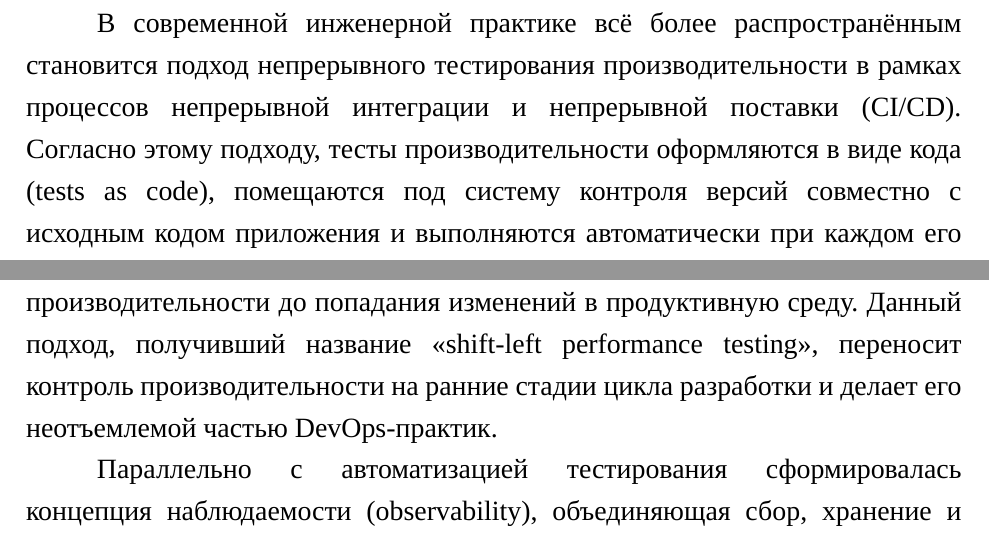
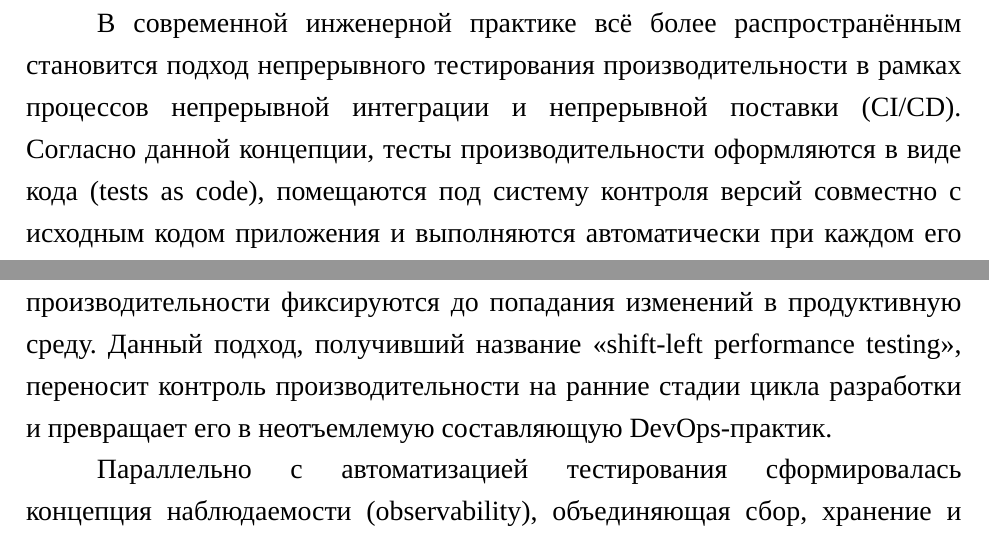
Before and after one commit to Imariiii/diplom_mai, a LaTeX thesis (report/main.tex, which reads report/contents/2-01-chapter1.tex): two parts of page 11 of 75, joined at a grey line, cut so that both start at the same text. Compiled offline with XeLaTeX; a missing font is replaced by an installed copy or a similar font.

Commit message:
remove k6

```diff
--- a/report/contents/2-01-chapter1.tex
+++ b/report/contents/2-01-chapter1.tex
@@ -14,7 +14,7 @@
 
 Спецификация TPC-C моделирует среду обработки заказов, в которой множество пользователей одновременно выполняют транзакции нескольких типов: оформление заказов, регистрация платежей, проверка статусов и мониторинг складских запасов. Бенчмарк охватывает пять типов параллельных транзакций различной сложности, обеспечивая комплексную проверку компонентов СУБД. Основной метрикой TPC-C является количество новых заказов в минуту~--- tpmC. Данная спецификация широко применяется для оценки OLTP-систем (Online Transaction Processing) и реализована в ряде инструментов тестирования, в частности в HammerDB под наименованием TPROC-C. Спецификация TPC-H ориентирована на системы поддержки принятия решений и представляет собой набор бизнес-ориентированных ad-hoc запросов и модификаций данных; её основная метрика~--- составной показатель производительности запросов в час QphH@Size; в инструментах тестирования данная нагрузка фигурирует под наименованием TPROC-H. Спецификация TPC-E представляет более современную OLTP-модель, воспроизводящую деятельность брокерской фирмы с асинхронными операциями и сложным профилем чтения и записи; метрика~--- количество транзакций в секунду (tpsE). По сравнению с TPC-C, TPC-E обеспечивает более реалистичную нагрузку для современных онлайн-систем.
 
-В современной инженерной практике всё более распространённым становится подход непрерывного тестирования производительности в рамках процессов непрерывной интеграции и непрерывной поставки (CI/CD). Согласно этому подходу, тесты производительности оформляются в виде кода (tests as code), помещаются под систему контроля версий совместно с исходным кодом приложения и выполняются автоматически при каждом его обновлении~\cite{k6_docs}. Тестовые сценарии включают пороговые значения (thresholds) для ключевых метрик, при нарушении которых сборка автоматически прерывается, что позволяет фиксировать регрессии производительности до попадания изменений в продуктивную среду. Данный подход, получивший название <<shift-left performance testing>>, переносит контроль производительности на ранние стадии цикла разработки и делает его неотъемлемой частью DevOps-практик.
+В современной инженерной практике всё более распространённым становится подход непрерывного тестирования производительности в рамках процессов непрерывной интеграции и непрерывной поставки (CI/CD). Согласно данной концепции, тесты производительности оформляются в виде кода (tests~as~code), помещаются под систему контроля версий совместно с исходным кодом приложения и выполняются автоматически при каждом его обновлении. Конфигурация тестовых сценариев включает пороговые значения для ключевых метрик производительности, превышение которых служит условием автоматического прерывания сборки; тем самым регрессии производительности фиксируются до попадания изменений в продуктивную среду. Данный подход, получивший название <<shift-left performance testing>>, переносит контроль производительности на ранние стадии цикла разработки и превращает его в неотъемлемую составляющую DevOps-практик.
 
 Параллельно с автоматизацией тестирования сформировалась концепция наблюдаемости (observability), объединяющая сбор, хранение и анализ телеметрических данных в режиме реального времени. Ключевым компонентом observability-стека в области мониторинга метрик является система Prometheus~--- открытое программное обеспечение для сбора и хранения временных рядов с многомерной моделью данных~\cite{prometheus_overview}. Данные в Prometheus идентифицируются по имени метрики и набору меток в формате ключ--значение, что позволяет выполнять гибкую фильтрацию и агрегацию с помощью языка запросов PromQL. Для унификации инструментирования приложений разработан стандарт OpenTelemetry~--- независимый от поставщика фреймворк, охватывающий трассировки (traces), метрики (metrics) и журналы (logs) и обеспечивающий передачу телеметрии через единый компонент OpenTelemetry Collector в различные бэкенды~\cite{opentelemetry}. Совместное применение Prometheus и OpenTelemetry формирует полноценный observability-стек, позволяющий коррелировать результаты нагрузочных тестов с системными показателями. Необходимо отметить, что организация TPC расширяет область стандартизации за рамки реляционных СУБД: в частности, спецификация TPCx-AI адресована платформам машинного обучения и аналитики данных, однако данное направление выходит за рамки предметной области настоящей работы.
 
```
